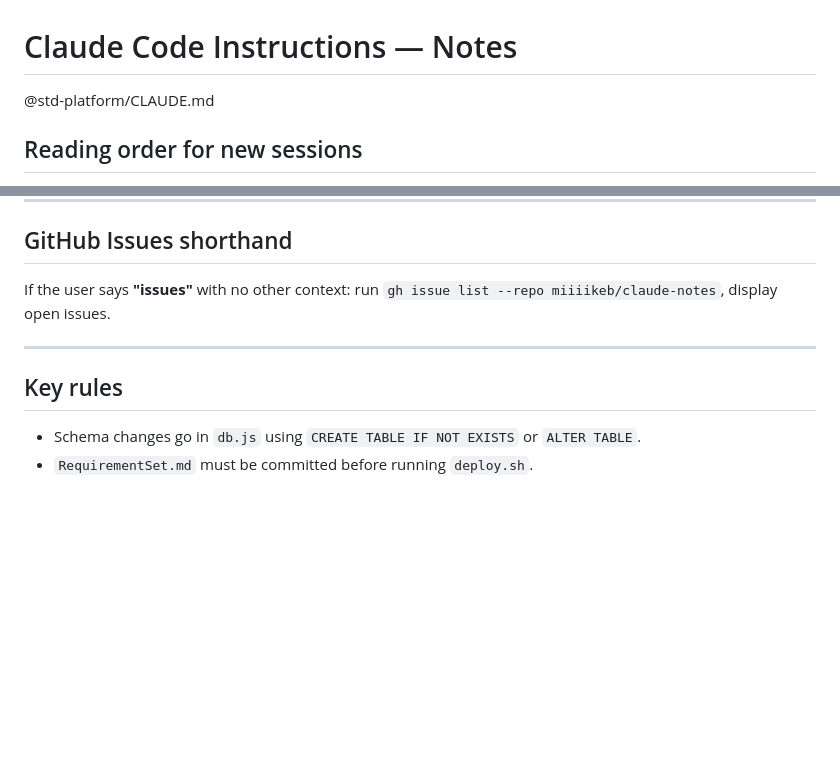
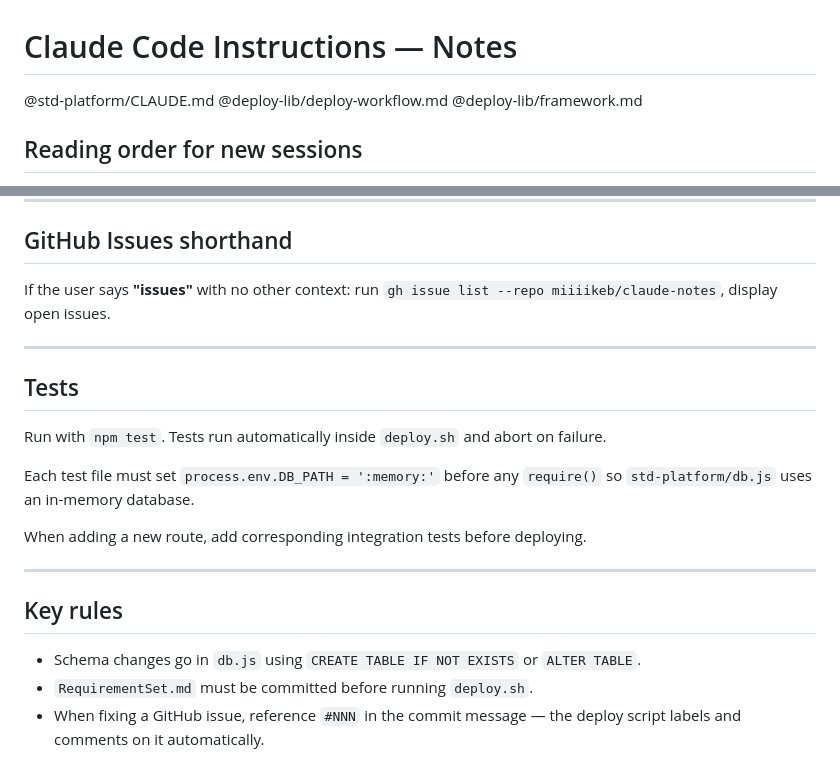
Before and after one commit to miiiikeb/claude-notes, a Markdown page: CLAUDE.md, 2 parts joined by grey strips. GitHub-like rendering; blank space fills up the shorter version.

Commit message:
Align CLAUDE.md with mature apps
Adds @deploy-lib imports, Tests section, and GitHub Issues commit
reference rule — matching conventions established in other webApps.

Co-Authored-By: Claude Sonnet 4.6 <noreply@anthropic.com>

```diff
--- a/CLAUDE.md
+++ b/CLAUDE.md
@@ -1,6 +1,8 @@
 # Claude Code Instructions — Notes
 
 @std-platform/CLAUDE.md
+@deploy-lib/deploy-workflow.md
+@deploy-lib/framework.md
 
 ## Reading order for new sessions
 
@@ -79,7 +81,18 @@ If the user says **"issues"** with no other context: run `gh issue list --repo m
 
 ---
 
+## Tests
+
+Run with `npm test`. Tests run automatically inside `deploy.sh` and abort on failure.
+
+Each test file must set `process.env.DB_PATH = ':memory:'` before any `require()` so `std-platform/db.js` uses an in-memory database.
+
+When adding a new route, add corresponding integration tests before deploying.
+
+---
+
 ## Key rules
 
 - Schema changes go in `db.js` using `CREATE TABLE IF NOT EXISTS` or `ALTER TABLE`.
 - `RequirementSet.md` must be committed before running `deploy.sh`.
+- When fixing a GitHub issue, reference `#NNN` in the commit message — the deploy script labels and comments on it automatically.
```
